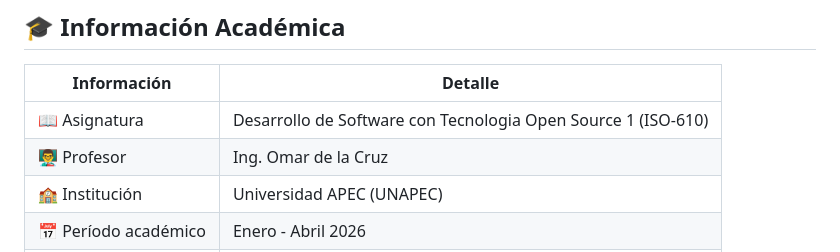
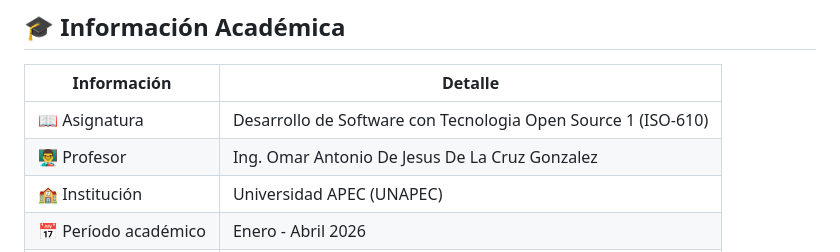
Before and after one commit to Jairo0811/CineGest, a Markdown page: README.md, the part around the change. Drawn GitHub-style.

Commit message:
Update professor's name in README

```diff
--- a/README.md
+++ b/README.md
@@ -62,7 +62,7 @@ Repositorio del proyecto académico original: [MDGreenCode/GestionVideoClub](htt
 | Información | Detalle |
 |---|---|
 | 📖 Asignatura | Desarrollo de Software con Tecnologia Open Source 1 (ISO-610) |
-| 👨‍🏫 Profesor | Ing. Omar de la Cruz |
+| 👨‍🏫 Profesor | Ing. Omar Antonio De Jesus De La Cruz Gonzalez |
 | 🏫 Institución | Universidad APEC (UNAPEC) |
 | 📅 Período académico | Enero - Abril 2026 |
 | 📁 Tipo de entrega | Proyecto Final |
```
